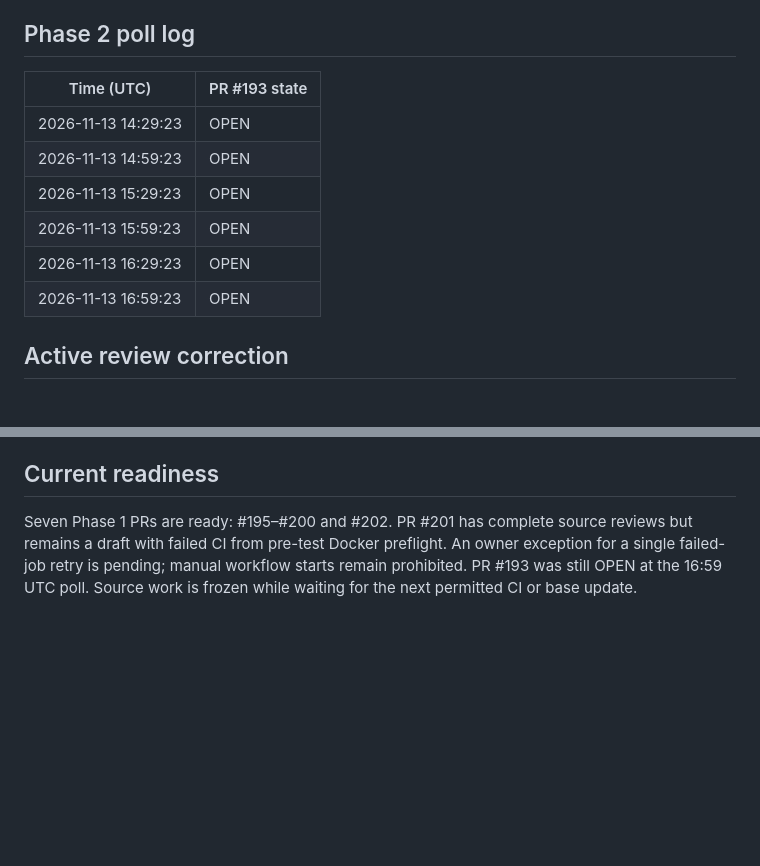
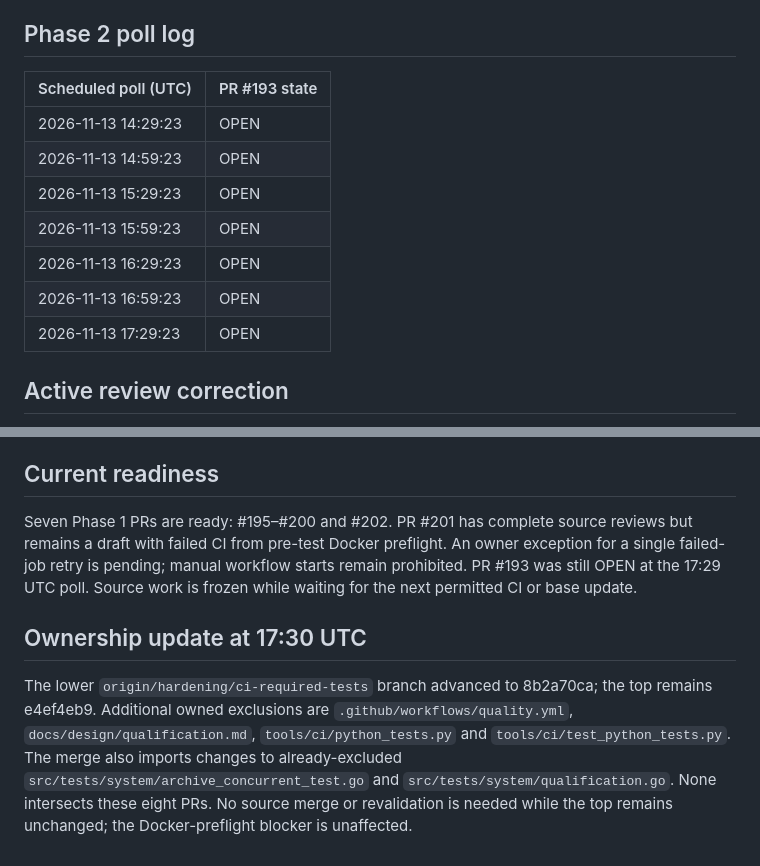
Before and after one commit to pagrus7/kaferry, a Markdown page: status.md, 2 parts joined by grey strips. GitHub-like rendering; blank space fills up the shorter version.

Commit message:
docs: record 17:29 poll and new ownership exclusions

```diff
--- a/status.md
+++ b/status.md
@@ -184,7 +184,7 @@ Keep the rejection/release guarantees. The owner may decide whether their curren
 
 ## Phase 2 poll log
 
-| Time (UTC) | PR #193 state |
+| Scheduled poll (UTC) | PR #193 state |
 | --- | --- |
 | 2026-11-13 14:29:23 | OPEN |
 | 2026-11-13 14:59:23 | OPEN |
@@ -192,6 +192,7 @@ Keep the rejection/release guarantees. The owner may decide whether their curren
 | 2026-11-13 15:59:23 | OPEN |
 | 2026-11-13 16:29:23 | OPEN |
 | 2026-11-13 16:59:23 | OPEN |
+| 2026-11-13 17:29:23 | OPEN |
 
 ## Active review correction
 
@@ -205,4 +206,8 @@ Corrected combined composition includes the restored late-drain guard and all ot
 
 ## Current readiness
 
-Seven Phase 1 PRs are ready: #195–#200 and #202. PR #201 has complete source reviews but remains a draft with failed CI from pre-test Docker preflight. An owner exception for a single failed-job retry is pending; manual workflow starts remain prohibited. PR #193 was still OPEN at the 16:59 UTC poll. Source work is frozen while waiting for the next permitted CI or base update.
+Seven Phase 1 PRs are ready: #195–#200 and #202. PR #201 has complete source reviews but remains a draft with failed CI from pre-test Docker preflight. An owner exception for a single failed-job retry is pending; manual workflow starts remain prohibited. PR #193 was still OPEN at the 17:29 UTC poll. Source work is frozen while waiting for the next permitted CI or base update.
+
+## Ownership update at 17:30 UTC
+
+The lower `origin/hardening/ci-required-tests` branch advanced to 8b2a70ca; the top remains e4ef4eb9. Additional owned exclusions are `.github/workflows/quality.yml`, `docs/design/qualification.md`, `tools/ci/python_tests.py` and `tools/ci/test_python_tests.py`. The merge also imports changes to already-excluded `src/tests/system/archive_concurrent_test.go` and `src/tests/system/qualification.go`. None intersects these eight PRs. No source merge or revalidation is needed while the top remains unchanged; the Docker-preflight blocker is unaffected.
```
